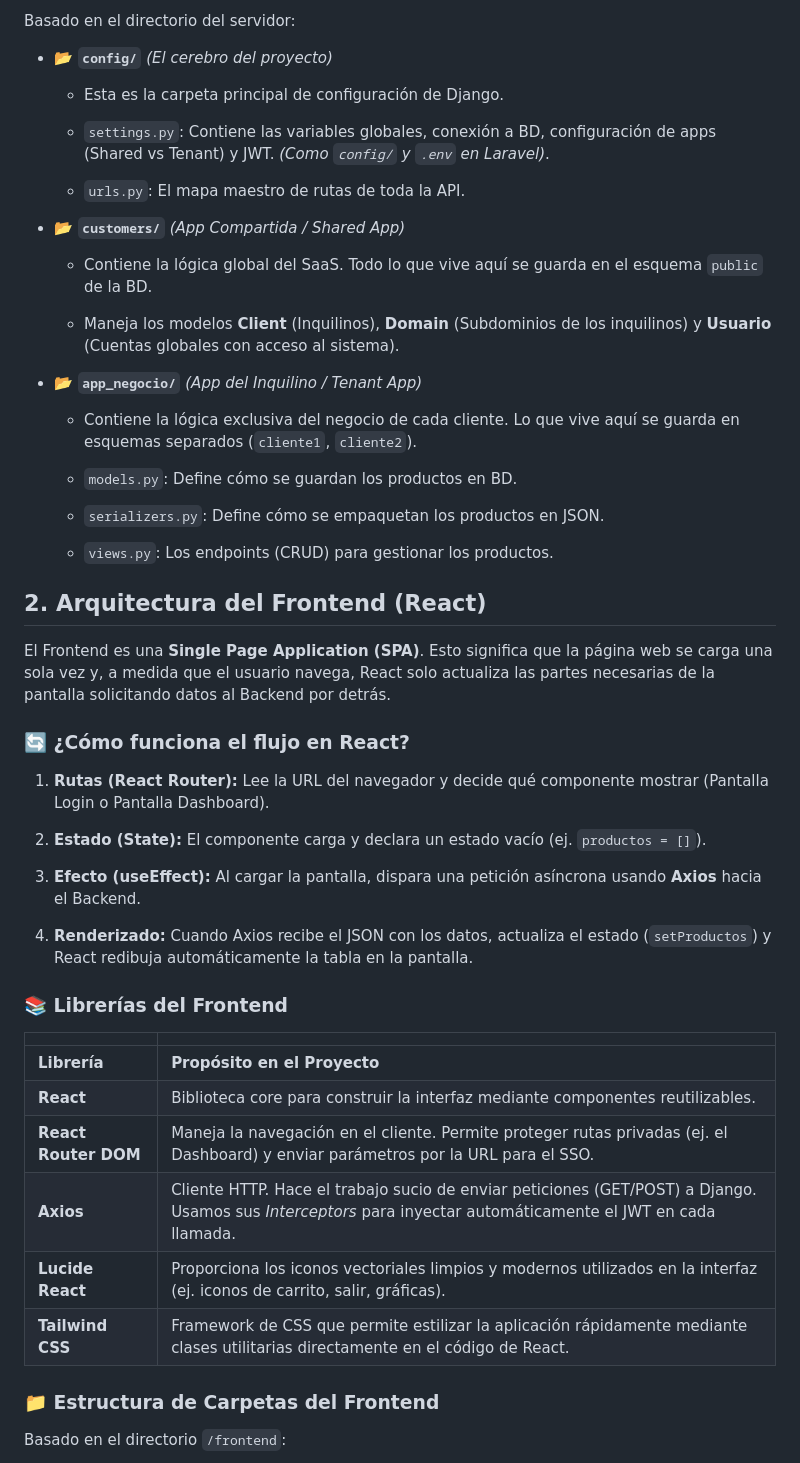
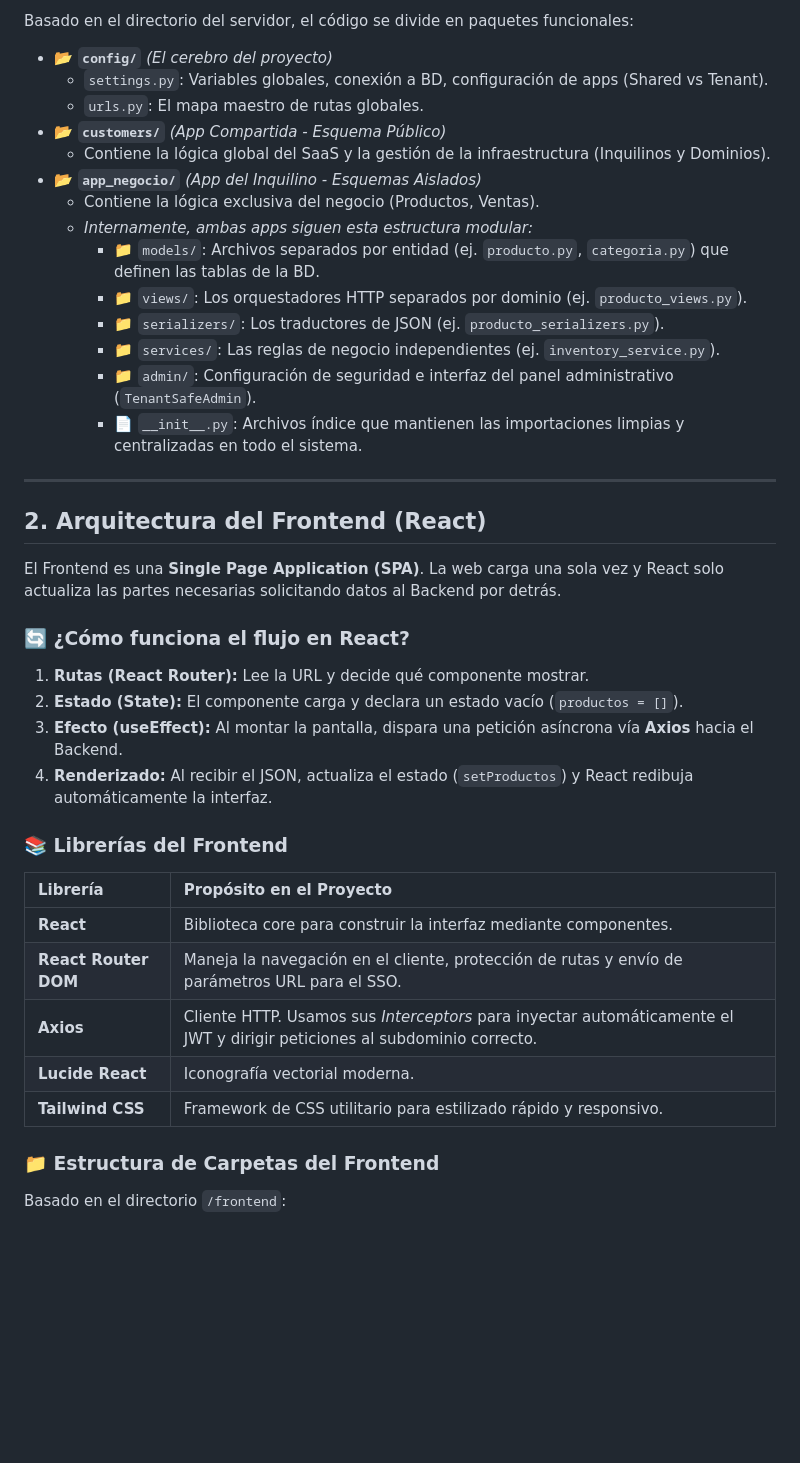
Before and after one commit to iAngie28/ecommerce, a Markdown page: Documentacion/Arquitectura del Proyecto - Teoría.md, the part around one of its changes. GitHub-like rendering; blank space fills up the shorter version.

Commit message:
Documentacion

```diff
--- a/Documentacion/Arquitectura del Proyecto - Teoría.md
+++ b/Documentacion/Arquitectura del Proyecto - Teoría.md
@@ -38,56 +54,43 @@ En lugar de que el servidor devuelva vistas HTML (como lo haría Blade en Larave
 
-Basado en el directorio del servidor:
+Basado en el directorio del servidor, el código se divide en paquetes funcionales:
 
-- 📂 **`config/`** _(El cerebro del proyecto)_
+* 📂 **`config/`** *(El cerebro del proyecto)*
+    * `settings.py`: Variables globales, conexión a BD, configuración de apps (Shared vs Tenant).
+    * `urls.py`: El mapa maestro de rutas globales.
+* 📂 **`customers/`** *(App Compartida - Esquema Público)*
+    * Contiene la lógica global del SaaS y la gestión de la infraestructura (Inquilinos y Dominios).
+* 📂 **`app_negocio/`** *(App del Inquilino - Esquemas Aislados)*
+    * Contiene la lógica exclusiva del negocio (Productos, Ventas).
+    * *Internamente, ambas apps siguen esta estructura modular:*
+        * 📁 `models/`: Archivos separados por entidad (ej. `producto.py`, `categoria.py`) que definen las tablas de la BD.
+        * 📁 `views/`: Los orquestadores HTTP separados por dominio (ej. `producto_views.py`).
+        * 📁 `serializers/`: Los traductores de JSON (ej. `producto_serializers.py`).
+        * 📁 `services/`: Las reglas de negocio independientes (ej. `inventory_service.py`).
+        * 📁 `admin/`: Configuración de seguridad e interfaz del panel administrativo (`TenantSafeAdmin`).
+        * 📄 `__init__.py`: Archivos índice que mantienen las importaciones limpias y centralizadas en todo el sistema.
 
-    - Esta es la carpeta principal de configuración de Django.
-
-    - `settings.py`: Contiene las variables globales, conexión a BD, configuración de apps (Shared vs Tenant) y JWT. _(Como `config/` y `.env` en Laravel)_.
-
-    - `urls.py`: El mapa maestro de rutas de toda la API.
-
-- 📂 **`customers/`** _(App Compartida / Shared App)_
-
-    - Contiene la lógica global del SaaS. Todo lo que vive aquí se guarda en el esquema `public` de la BD.
-
-    - Maneja los modelos **Client** (Inquilinos), **Domain** (Subdominios de los inquilinos) y **Usuario** (Cuentas globales con acceso al sistema).
-
-- 📂 **`app_negocio/`** _(App del Inquilino / Tenant App)_
-
-    - Contiene la lógica exclusiva del negocio de cada cliente. Lo que vive aquí se guarda en esquemas separados (`cliente1`, `cliente2`).
-
-    - `models.py`: Define cómo se guardan los productos en BD.
-
-    - `serializers.py`: Define cómo se empaquetan los productos en JSON.
-
-    - `views.py`: Los endpoints (CRUD) para gestionar los productos.
-
+---
 
 ## 2. Arquitectura del Frontend (React)
 
-El Frontend es una **Single Page Application (SPA)**. Esto significa que la página web se carga una sola vez y, a medida que el usuario navega, React solo actualiza las partes necesarias de la pantalla solicitando datos al Backend por detrás.
+El Frontend es una **Single Page Application (SPA)**. La web carga una sola vez y React solo actualiza las partes necesarias solicitando datos al Backend por detrás.
 
 ### 🔄 ¿Cómo funciona el flujo en React?
 
-1. **Rutas (React Router):** Lee la URL del navegador y decide qué componente mostrar (Pantalla Login o Pantalla Dashboard).
-
-2. **Estado (State):** El componente carga y declara un estado vacío (ej. `productos = []`).
-
-3. **Efecto (useEffect):** Al cargar la pantalla, dispara una petición asíncrona usando **Axios** hacia el Backend.
-
-4. **Renderizado:** Cuando Axios recibe el JSON con los datos, actualiza el estado (`setProductos`) y React redibuja automáticamente la tabla en la pantalla.
-
+1. **Rutas (React Router):** Lee la URL y decide qué componente mostrar.
+2. **Estado (State):** El componente carga y declara un estado vacío (`productos = []`).
+3. **Efecto (useEffect):** Al montar la pantalla, dispara una petición asíncrona vía **Axios** hacia el Backend.
+4. **Renderizado:** Al recibir el JSON, actualiza el estado (`setProductos`) y React redibuja automáticamente la interfaz.
 
 ### 📚 Librerías del Frontend
 
-|   |   |
-|---|---|
-|**Librería**|**Propósito en el Proyecto**|
-|**React**|Biblioteca core para construir la interfaz mediante componentes reutilizables.|
-|**React Router DOM**|Maneja la navegación en el cliente. Permite proteger rutas privadas (ej. el Dashboard) y enviar parámetros por la URL para el SSO.|
-|**Axios**|Cliente HTTP. Hace el trabajo sucio de enviar peticiones (GET/POST) a Django. Usamos sus _Interceptors_ para inyectar automáticamente el JWT en cada llamada.|
-|**Lucide React**|Proporciona los iconos vectoriales limpios y modernos utilizados en la interfaz (ej. iconos de carrito, salir, gráficas).|
-|**Tailwind CSS**|Framework de CSS que permite estilizar la aplicación rápidamente mediante clases utilitarias directamente en el código de React.|
+| **Librería** | **Propósito en el Proyecto** |
+| :--- | :--- |
+| **React** | Biblioteca core para construir la interfaz mediante componentes. |
+| **React Router DOM** | Maneja la navegación en el cliente, protección de rutas y envío de parámetros URL para el SSO. |
+| **Axios** | Cliente HTTP. Usamos sus *Interceptors* para inyectar automáticamente el JWT y dirigir peticiones al subdominio correcto. |
+| **Lucide React** | Iconografía vectorial moderna. |
+| **Tailwind CSS** | Framework de CSS utilitario para estilizado rápido y responsivo. |
 
 ### 📁 Estructura de Carpetas del Frontend
 
```
Also changed, not shown: other parts of Documentacion/Arquitectura del Proyecto - Teoría.md (+42 -42 lines).
